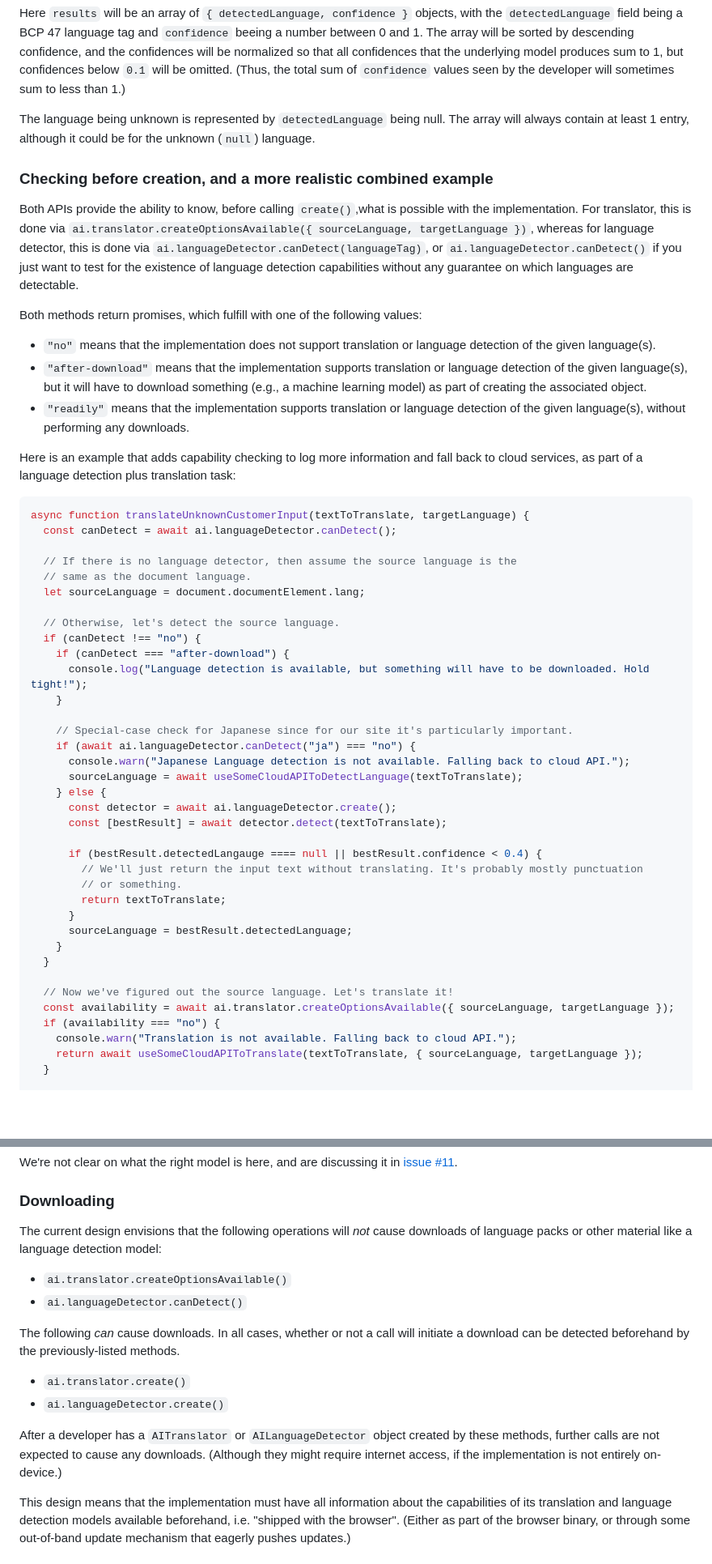
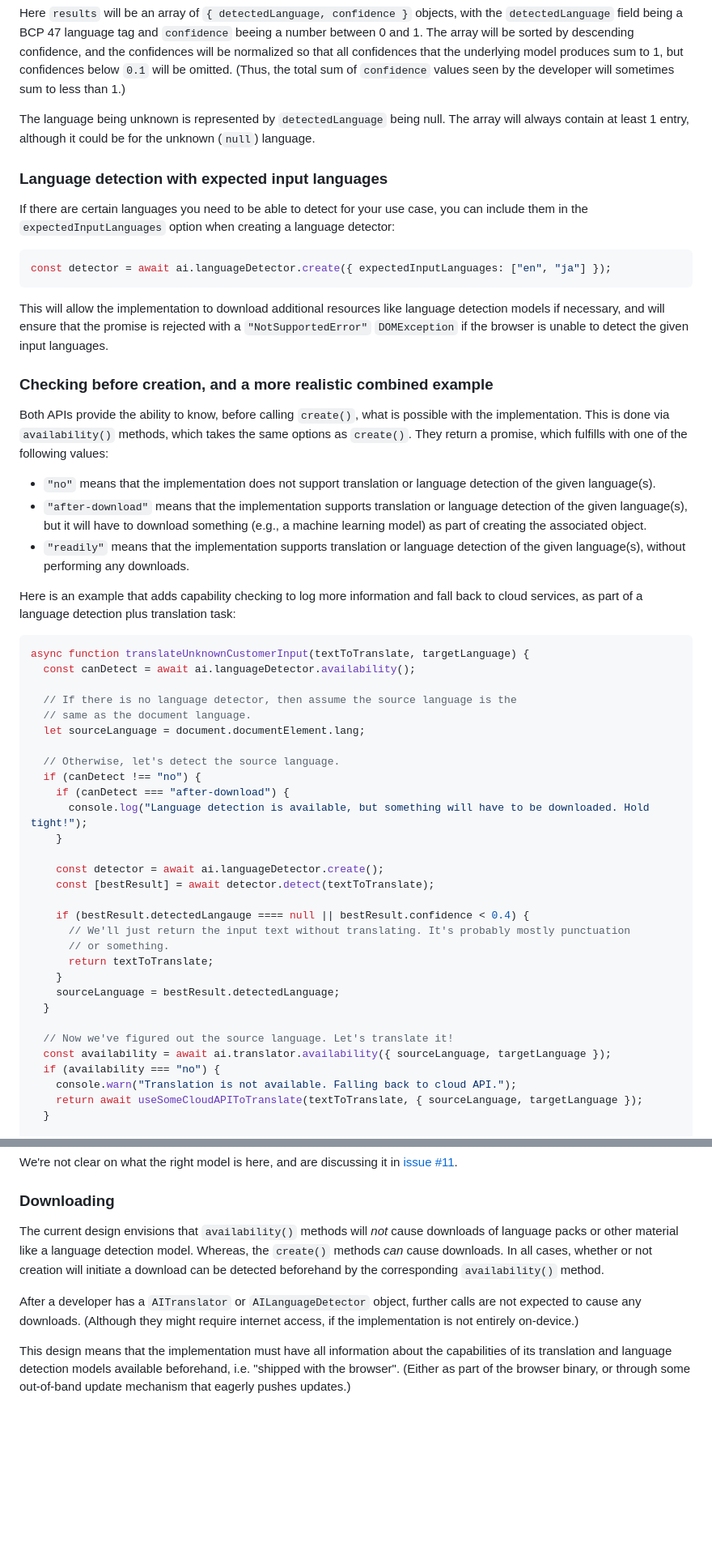
Before and after one commit to WICG/translation-api, a Markdown page: README.md, 2 parts joined by grey strips. Shown at 81% size. Drawn GitHub-style; blank space fills up the shorter version.

Commit message:
createOptionsAvailable -> availability; add expectedInputLanguages for languageDetector

````diff
--- a/README.md
+++ b/README.md
@@ -77,11 +77,19 @@ Here `results` will be an array of `{ detectedLanguage, confidence }` objects, w
 
 The language being unknown is represented by `detectedLanguage` being null. The array will always contain at least 1 entry, although it could be for the unknown (`null`) language.
 
+### Language detection with expected input languages
+
+If there are certain languages you need to be able to detect for your use case, you can include them in the `expectedInputLanguages` option when creating a language detector:
+
+```js
+const detector = await ai.languageDetector.create({ expectedInputLanguages: ["en", "ja"] });
+```
+
+This will allow the implementation to download additional resources like language detection models if necessary, and will ensure that the promise is rejected with a `"NotSupportedError"` `DOMException` if the browser is unable to detect the given input languages.
+
 ### Checking before creation, and a more realistic combined example
 
-Both APIs provide the ability to know, before calling `create()`,what is possible with the implementation. For translator, this is done via `ai.translator.createOptionsAvailable({ sourceLanguage, targetLanguage })`, whereas for language detector, this is done via `ai.languageDetector.canDetect(languageTag)`, or `ai.languageDetector.canDetect()` if you just want to test for the existence of language detection capabilities without any guarantee on which languages are detectable.
-
-Both methods return promises, which fulfill with one of the following values:
+Both APIs provide the ability to know, before calling `create()`, what is possible with the implementation. This is done via `availability()` methods, which takes the same options as `create()`. They return a promise, which fulfills with one of the following values:
 
 * `"no"` means that the implementation does not support translation or language detection of the given language(s).
 * `"after-download"` means that the implementation supports translation or language detection of the given language(s), but it will have to download something (e.g., a machine learning model) as part of creating the associated object.
@@ -91,7 +99,7 @@ Here is an example that adds capability checking to log more information and fal
 
 ```js
 async function translateUnknownCustomerInput(textToTranslate, targetLanguage) {
-  const canDetect = await ai.languageDetector.canDetect();
+  const canDetect = await ai.languageDetector.availability();
 
   // If there is no language detector, then assume the source language is the
   // same as the document language.
@@ -103,25 +111,19 @@ async function translateUnknownCustomerInput(textToTranslate, targetLanguage) {
       console.log("Language detection is available, but something will have to be downloaded. Hold tight!");
     }
 
-    // Special-case check for Japanese since for our site it's particularly important.
-    if (await ai.languageDetector.canDetect("ja") === "no") {
-      console.warn("Japanese Language detection is not available. Falling back to cloud API.");
-      sourceLanguage = await useSomeCloudAPIToDetectLanguage(textToTranslate);
-    } else {
-      const detector = await ai.languageDetector.create();
-      const [bestResult] = await detector.detect(textToTranslate);
+    const detector = await ai.languageDetector.create();
+    const [bestResult] = await detector.detect(textToTranslate);
 
-      if (bestResult.detectedLangauge ==== null || bestResult.confidence < 0.4) {
-        // We'll just return the input text without translating. It's probably mostly punctuation
-        // or something.
-        return textToTranslate;
-      }
-      sourceLanguage = bestResult.detectedLanguage;
+    if (bestResult.detectedLangauge ==== null || bestResult.confidence < 0.4) {
+      // We'll just return the input text without translating. It's probably mostly punctuation
+      // or something.
+      return textToTranslate;
     }
+    sourceLanguage = bestResult.detectedLanguage;
   }
 
   // Now we've figured out the source language. Let's translate it!
-  const availability = await ai.translator.createOptionsAvailable({ sourceLanguage, targetLanguage });
+  const availability = await ai.translator.availability({ sourceLanguage, targetLanguage });
   if (availability === "no") {
     console.warn("Translation is not available. Falling back to cloud API.");
     return await useSomeCloudAPIToTranslate(textToTranslate, { sourceLanguage, targetLanguage });
@@ -293,17 +301,9 @@ We're not clear on what the right model is here, and are discussing it in [issue
 
 ### Downloading
 
-The current design envisions that the following operations will _not_ cause downloads of language packs or other material like a language detection model:
+The current design envisions that `availability()` methods will _not_ cause downloads of language packs or other material like a language detection model. Whereas, the `create()` methods _can_ cause downloads. In all cases, whether or not creation will initiate a download can be detected beforehand by the corresponding `availability()` method.
 
-* `ai.translator.createOptionsAvailable()`
-* `ai.languageDetector.canDetect()`
-
-The following _can_ cause downloads. In all cases, whether or not a call will initiate a download can be detected beforehand by the previously-listed methods.
-
-* `ai.translator.create()`
-* `ai.languageDetector.create()`
-
-After a developer has a `AITranslator` or `AILanguageDetector` object created by these methods, further calls are not expected to cause any downloads. (Although they might require internet access, if the implementation is not entirely on-device.)
+After a developer has a `AITranslator` or `AILanguageDetector` object, further calls are not expected to cause any downloads. (Although they might require internet access, if the implementation is not entirely on-device.)
 
 This design means that the implementation must have all information about the capabilities of its translation and language detection models available beforehand, i.e. "shipped with the browser". (Either as part of the browser binary, or through some out-of-band update mechanism that eagerly pushes updates.)
 
````
Also changed, not shown: other parts of README.md (+11 -5 lines).
